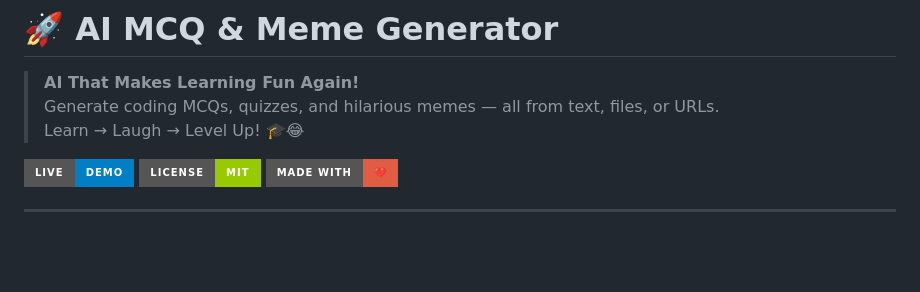
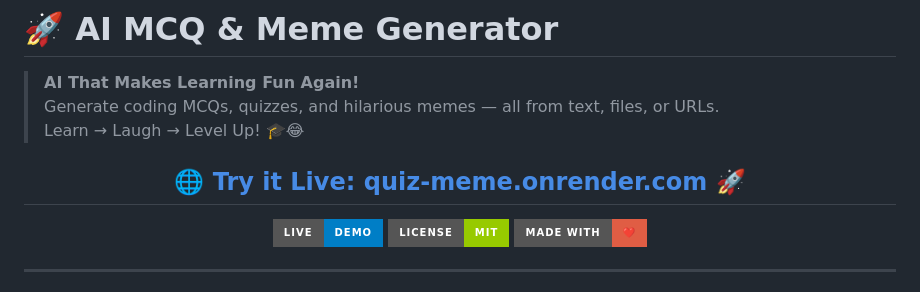
Before and after one commit to ankitsharma6652/ai-mcq-meme-generator, a Markdown page: README.md, the part around the change printed below. GitHub-like rendering; badges without logos; blank space fills up the shorter version.

Commit message:
Docs: Add prominent website link to README

```diff
--- a/README.md
+++ b/README.md
@@ -4,6 +4,10 @@
 > Generate coding MCQs, quizzes, and hilarious memes — all from text, files, or URLs.
 > Learn → Laugh → Level Up! 🎓😂
 
+<div align="center">
+
+## 🌐 **[Try it Live: quiz-meme.onrender.com](https://quiz-meme.onrender.com)** 🚀
+
 [![Live Demo](https://img.shields.io/badge/Live-Demo-blue?style=for-the-badge&logo=render)](https://quiz-meme.onrender.com)
 [![License](https://img.shields.io/badge/License-MIT-green?style=for-the-badge)](LICENSE)
 [![Made with Love](https://img.shields.io/badge/Made%20with-❤️-red?style=for-the-badge)](https://github.com/ankitsharma6652)
```
Also changed, not shown: other parts of README.md (+2 -0 lines).
